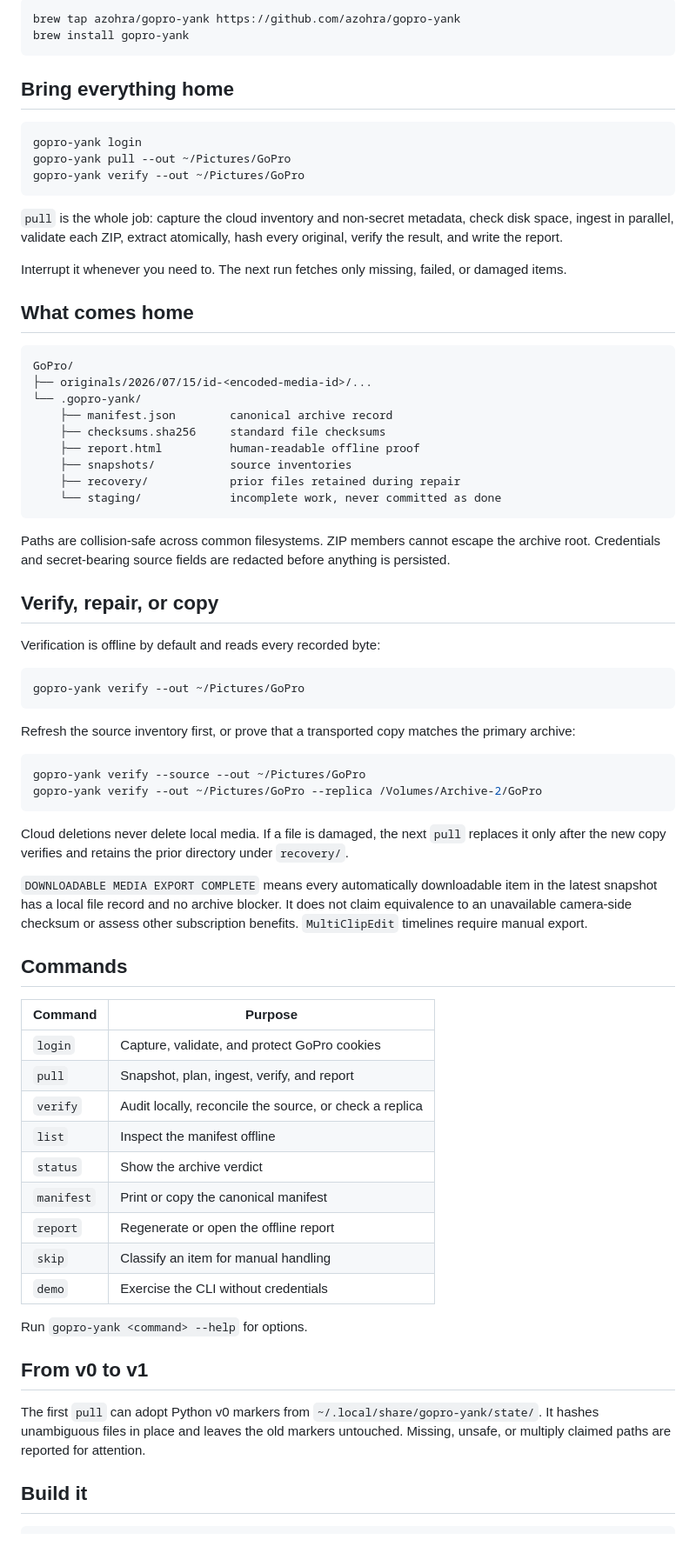
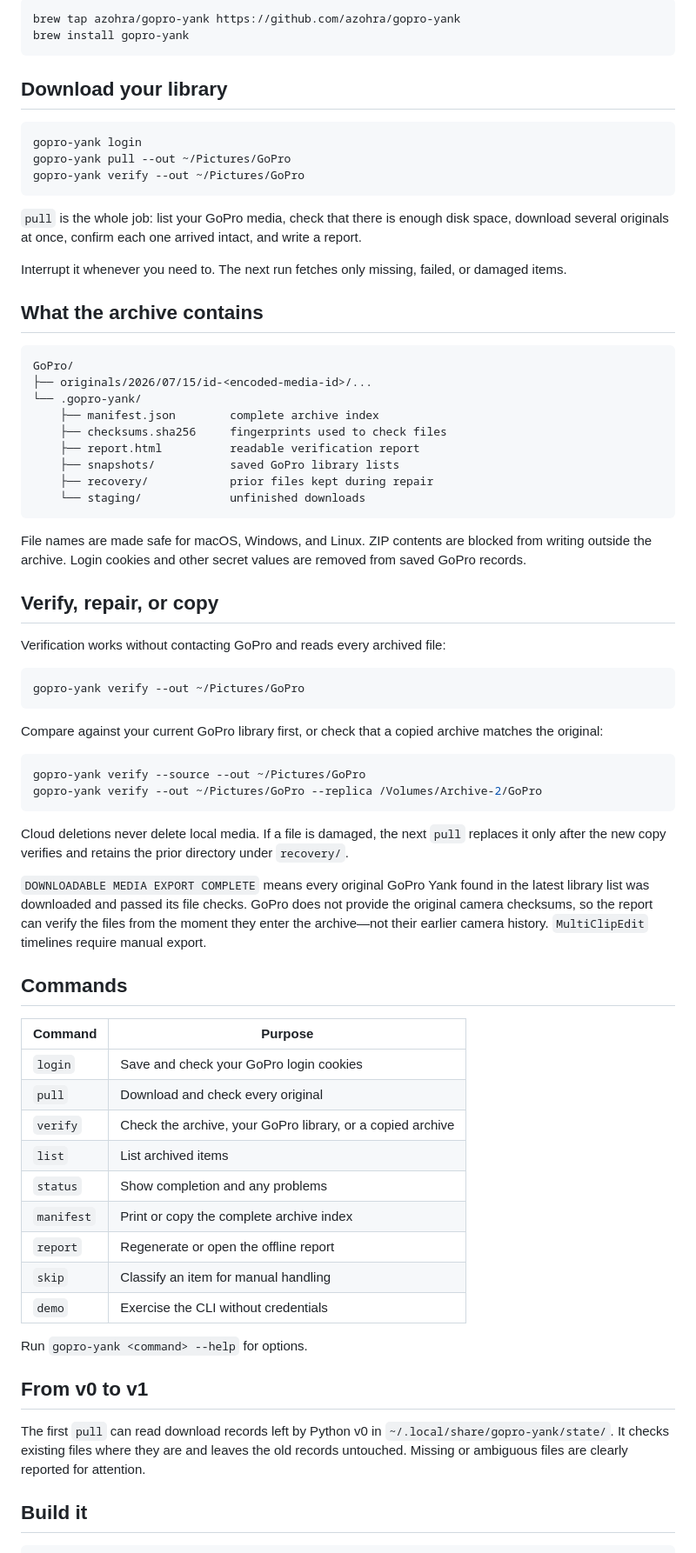
Before and after one commit to azohra/gopro-yank, a Markdown page: README.md, the part around one of its changes. Shown at 87% size. Drawn GitHub-style.

````diff
--- a/README.md
+++ b/README.md
@@ -40,7 +43,7 @@ brew tap azohra/gopro-yank https://github.com/azohra/gopro-yank
 brew install gopro-yank
 ```
 
-## Bring everything home
+## Download your library
 
 ```sh
 gopro-yank login
@@ -48,41 +51,41 @@ gopro-yank pull --out ~/Pictures/GoPro
 gopro-yank verify --out ~/Pictures/GoPro
 ```
 
-`pull` is the whole job: capture the cloud inventory and non-secret metadata,
-check disk space, ingest in parallel, validate each ZIP, extract atomically,
-hash every original, verify the result, and write the report.
+`pull` is the whole job: list your GoPro media, check that there is enough disk
+space, download several originals at once, confirm each one arrived intact,
+and write a report.
 
 Interrupt it whenever you need to. The next run fetches only missing, failed,
 or damaged items.
 
-## What comes home
+## What the archive contains
 
 ```text
 GoPro/
 ├── originals/2026/07/15/id-<encoded-media-id>/...
 └── .gopro-yank/
-    ├── manifest.json        canonical archive record
-    ├── checksums.sha256     standard file checksums
-    ├── report.html          human-readable offline proof
-    ├── snapshots/           source inventories
-    ├── recovery/            prior files retained during repair
-    └── staging/             incomplete work, never committed as done
+    ├── manifest.json        complete archive index
+    ├── checksums.sha256     fingerprints used to check files
+    ├── report.html          readable verification report
+    ├── snapshots/           saved GoPro library lists
+    ├── recovery/            prior files kept during repair
+    └── staging/             unfinished downloads
 ```
 
-Paths are collision-safe across common filesystems. ZIP members cannot escape
-the archive root. Credentials and secret-bearing source fields are redacted
-before anything is persisted.
+File names are made safe for macOS, Windows, and Linux. ZIP contents are blocked
+from writing outside the archive. Login cookies and other secret values are
+removed from saved GoPro records.
 
 ## Verify, repair, or copy
 
-Verification is offline by default and reads every recorded byte:
+Verification works without contacting GoPro and reads every archived file:
 
 ```sh
 gopro-yank verify --out ~/Pictures/GoPro
 ```
 
-Refresh the source inventory first, or prove that a transported copy matches
-the primary archive:
+Compare against your current GoPro library first, or check that a copied
+archive matches the original:
 
 ```sh
 gopro-yank verify --source --out ~/Pictures/GoPro
@@ -93,21 +96,22 @@ Cloud deletions never delete local media. If a file is damaged, the next
 `pull` replaces it only after the new copy verifies and retains the prior
 directory under `recovery/`.
 
-`DOWNLOADABLE MEDIA EXPORT COMPLETE` means every automatically downloadable
-item in the latest snapshot has a local file record and no archive blocker.
-It does not claim equivalence to an unavailable camera-side checksum or assess
-other subscription benefits. `MultiClipEdit` timelines require manual export.
+`DOWNLOADABLE MEDIA EXPORT COMPLETE` means every original GoPro Yank found in
+the latest library list was downloaded and passed its file checks. GoPro does
+not provide the original camera checksums, so the report can verify the files
+from the moment they enter the archive—not their earlier camera history.
+`MultiClipEdit` timelines require manual export.
 
 ## Commands
 
 | Command | Purpose |
 |---|---|
-| `login` | Capture, validate, and protect GoPro cookies |
-| `pull` | Snapshot, plan, ingest, verify, and report |
-| `verify` | Audit locally, reconcile the source, or check a replica |
-| `list` | Inspect the manifest offline |
-| `status` | Show the archive verdict |
-| `manifest` | Print or copy the canonical manifest |
+| `login` | Save and check your GoPro login cookies |
+| `pull` | Download and check every original |
+| `verify` | Check the archive, your GoPro library, or a copied archive |
+| `list` | List archived items |
+| `status` | Show completion and any problems |
+| `manifest` | Print or copy the complete archive index |
 | `report` | Regenerate or open the offline report |
 | `skip` | Classify an item for manual handling |
 | `demo` | Exercise the CLI without credentials |
@@ -116,10 +120,10 @@ Run `gopro-yank <command> --help` for options.
 
 ## From v0 to v1
 
-The first `pull` can adopt Python v0 markers from
-`~/.local/share/gopro-yank/state/`. It hashes unambiguous files in place and
-leaves the old markers untouched. Missing, unsafe, or multiply claimed paths
-are reported for attention.
+The first `pull` can read download records left by Python v0 in
+`~/.local/share/gopro-yank/state/`. It checks existing files where they are and
+leaves the old records untouched. Missing or ambiguous files are clearly
+reported for attention.
 
 ## Build it
 
````
Also changed, not shown: other parts of README.md (+9 -6 lines), docs/brand.md (+15 -13 lines), docs/demo.gif, 5 other files.
